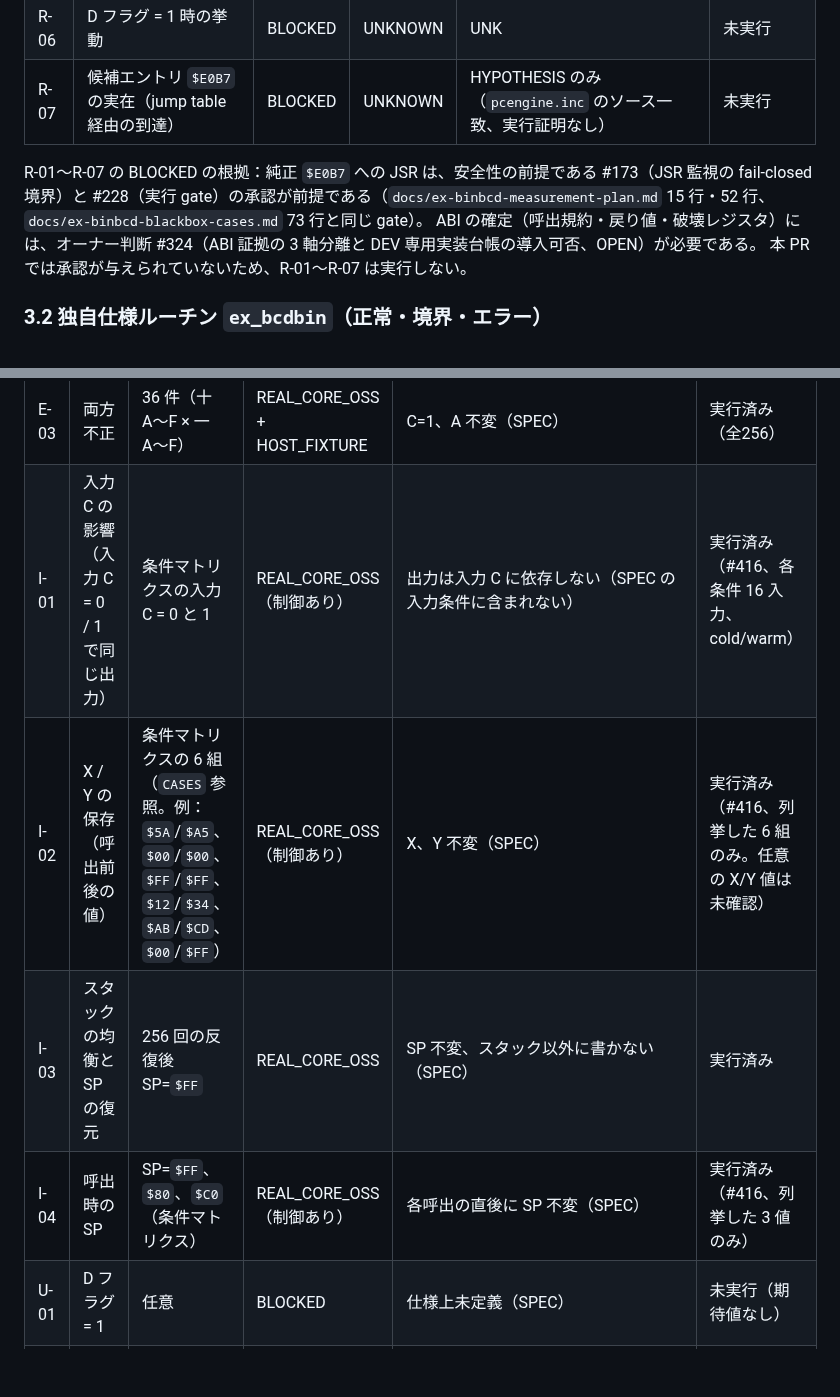
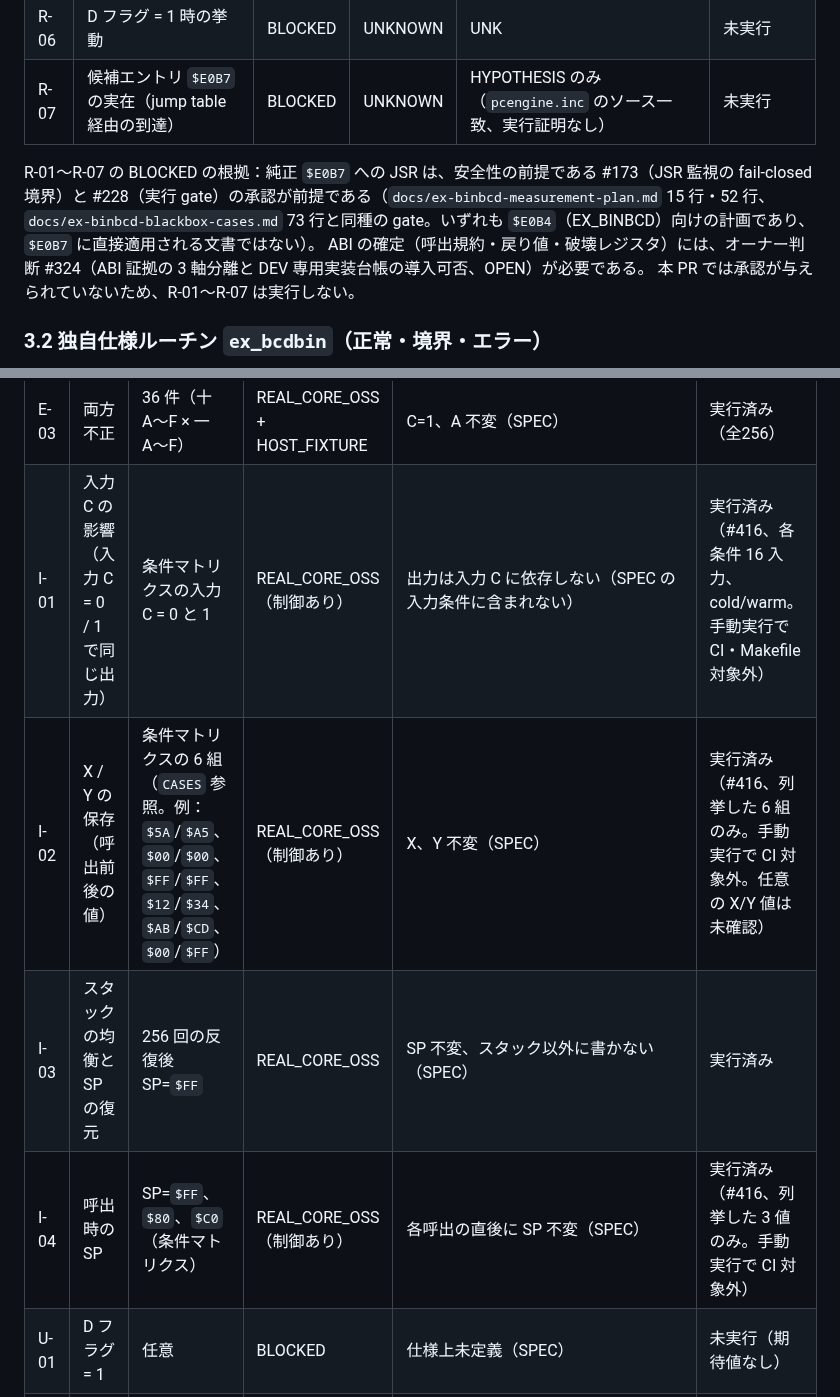
Before and after one commit to mao2009/oss-pce-cd-bios, a Markdown page: docs/ex-bcdbin-blackbox.md, 2 parts joined by grey strips. Rendered like a GitHub page; blank space fills up the shorter version.

Commit message:
docs: EX_BCDBIN 分類表の注記を実態に合わせる（#71）
レビュー指摘を反映し、文書の記述を検証状況に合わせて修正する。
- §3.1: 参照した gate の文書は $E0B4（EX_BINBCD）向けであることを明記し、$E0B7 に直接適用されるとは書かない。
- §3.2 I-01 / I-02 / I-04: #416 の条件マトリクスは手動実行であり、CI と Makefile の対象外であることを明記する。

検証: tests/host/test_ex_bcdbin.py（3 件 OK）。条件スクリプトが .github / Makefile / tools に無いことを grep で確認。

Co-Authored-By: Claude Haiku 5.5 <noreply@anthropic.com>

```diff
--- a/docs/ex-bcdbin-blackbox.md
+++ b/docs/ex-bcdbin-blackbox.md
@@ -59,7 +59,7 @@ Geargrafx の出力を純正 BIOS の期待値として扱うことはしない
 | R-06 | D フラグ = 1 時の挙動 | BLOCKED | UNKNOWN | UNK | 未実行 |
 | R-07 | 候補エントリ `$E0B7` の実在（jump table 経由の到達） | BLOCKED | UNKNOWN | HYPOTHESIS のみ（`pcengine.inc` のソース一致、実行証明なし） | 未実行 |
 
-R-01〜R-07 の BLOCKED の根拠：純正 `$E0B7` への JSR は、安全性の前提である #173（JSR 監視の fail-closed 境界）と #228（実行 gate）の承認が前提である（`docs/ex-binbcd-measurement-plan.md` 15 行・52 行、`docs/ex-binbcd-blackbox-cases.md` 73 行と同じ gate）。
+R-01〜R-07 の BLOCKED の根拠：純正 `$E0B7` への JSR は、安全性の前提である #173（JSR 監視の fail-closed 境界）と #228（実行 gate）の承認が前提である（`docs/ex-binbcd-measurement-plan.md` 15 行・52 行、`docs/ex-binbcd-blackbox-cases.md` 73 行と同種の gate。いずれも `$E0B4`（EX_BINBCD）向けの計画であり、`$E0B7` に直接適用される文書ではない）。
 ABI の確定（呼出規約・戻り値・破壊レジスタ）には、オーナー判断 #324（ABI 証拠の 3 軸分離と DEV 専用実装台帳の導入可否、OPEN）が必要である。
 本 PR では承認が与えられていないため、R-01〜R-07 は実行しない。
 
@@ -79,10 +79,10 @@ ABI の確定（呼出規約・戻り値・破壊レジスタ）には、オー
 | E-01 | 一の位のみ不正（十の位 0〜9） | 60 件（十 0〜9 × 一 A〜F） | REAL_CORE_OSS + HOST_FIXTURE | C=1、A 不変（SPEC） | 実行済み（全256） |
 | E-02 | 十の位のみ不正（一の位 0〜9） | 60 件（十 A〜F × 一 0〜9） | REAL_CORE_OSS + HOST_FIXTURE | C=1、A 不変（SPEC） | 実行済み（全256） |
 | E-03 | 両方不正 | 36 件（十 A〜F × 一 A〜F） | REAL_CORE_OSS + HOST_FIXTURE | C=1、A 不変（SPEC） | 実行済み（全256） |
-| I-01 | 入力 C の影響（入力 C = 0 / 1 で同じ出力） | 条件マトリクスの入力 C = 0 と 1 | REAL_CORE_OSS（制御あり） | 出力は入力 C に依存しない（SPEC の入力条件に含まれない） | 実行済み（#416、各条件 16 入力、cold/warm） |
-| I-02 | X / Y の保存（呼出前後の値） | 条件マトリクスの 6 組（`CASES` 参照。例：`$5A`/`$A5`、`$00`/`$00`、`$FF`/`$FF`、`$12`/`$34`、`$AB`/`$CD`、`$00`/`$FF`） | REAL_CORE_OSS（制御あり） | X、Y 不変（SPEC） | 実行済み（#416、列挙した 6 組のみ。任意の X/Y 値は未確認） |
+| I-01 | 入力 C の影響（入力 C = 0 / 1 で同じ出力） | 条件マトリクスの入力 C = 0 と 1 | REAL_CORE_OSS（制御あり） | 出力は入力 C に依存しない（SPEC の入力条件に含まれない） | 実行済み（#416、各条件 16 入力、cold/warm。手動実行で CI・Makefile 対象外） |
+| I-02 | X / Y の保存（呼出前後の値） | 条件マトリクスの 6 組（`CASES` 参照。例：`$5A`/`$A5`、`$00`/`$00`、`$FF`/`$FF`、`$12`/`$34`、`$AB`/`$CD`、`$00`/`$FF`） | REAL_CORE_OSS（制御あり） | X、Y 不変（SPEC） | 実行済み（#416、列挙した 6 組のみ。手動実行で CI 対象外。任意の X/Y 値は未確認） |
 | I-03 | スタックの均衡と SP の復元 | 256 回の反復後 SP=`$FF` | REAL_CORE_OSS | SP 不変、スタック以外に書かない（SPEC） | 実行済み |
-| I-04 | 呼出時の SP | SP=`$FF`、`$80`、`$C0`（条件マトリクス） | REAL_CORE_OSS（制御あり） | 各呼出の直後に SP 不変（SPEC） | 実行済み（#416、列挙した 3 値のみ） |
+| I-04 | 呼出時の SP | SP=`$FF`、`$80`、`$C0`（条件マトリクス） | REAL_CORE_OSS（制御あり） | 各呼出の直後に SP 不変（SPEC） | 実行済み（#416、列挙した 3 値のみ。手動実行で CI 対象外） |
 | U-01 | D フラグ = 1 | 任意 | BLOCKED | 仕様上未定義（SPEC） | 未実行（期待値なし） |
 | U-02 | N / Z / V フラグ | 任意 | BLOCKED | 仕様上未定義（SPEC） | 未実行（期待値なし） |
 
```
